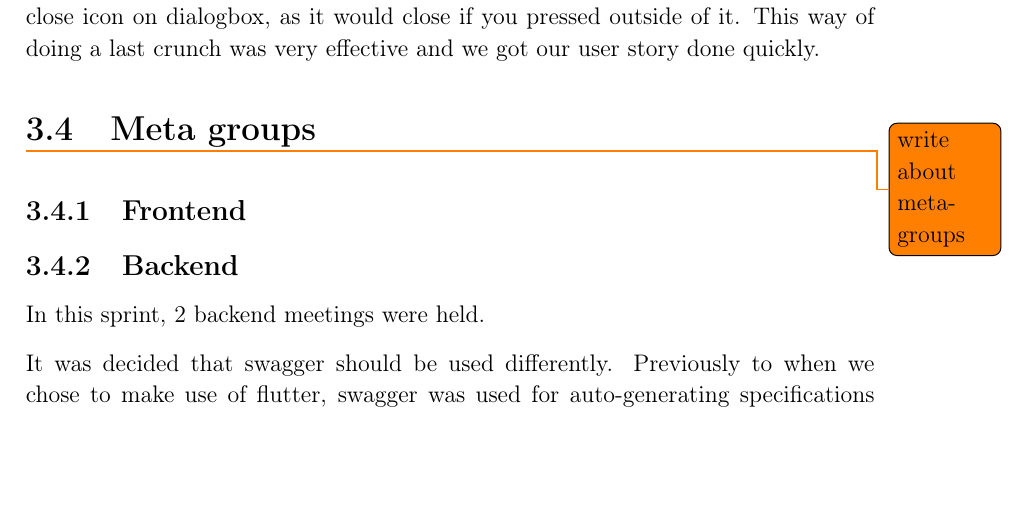
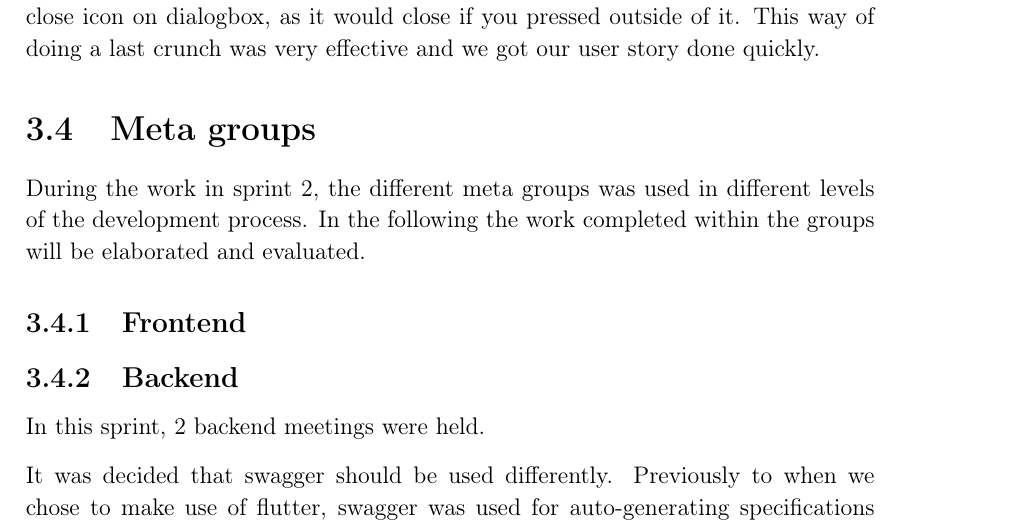
Before and after one commit to thomaslhansen/P6, a LaTeX thesis (report/main.tex, which reads report/2.Sprints/sprint2Content/sprint2Meta.tex): part of page 31 of 48, cut so that both start at the same text, the shorter picture padded with empty space. Compiled offline with pdfLaTeX.

Commit message:
Added an intro to meta groups in sprint 2

```diff
--- a/report/2.Sprints/sprint2Content/sprint2Meta.tex
+++ b/report/2.Sprints/sprint2Content/sprint2Meta.tex
@@ -1,5 +1,7 @@
 \section{Meta groups}
-\todo{write about metagroups}
+During the work in sprint 2, the different meta groups was used in different levels of the development process.
+In the following the work completed within the groups will be elaborated and evaluated.
+
 
 \input{2.Sprints/sprint2Content/sprint2Frontend.tex}
 \input{2.Sprints/sprint2Content/sprint2Backend.tex}
```
